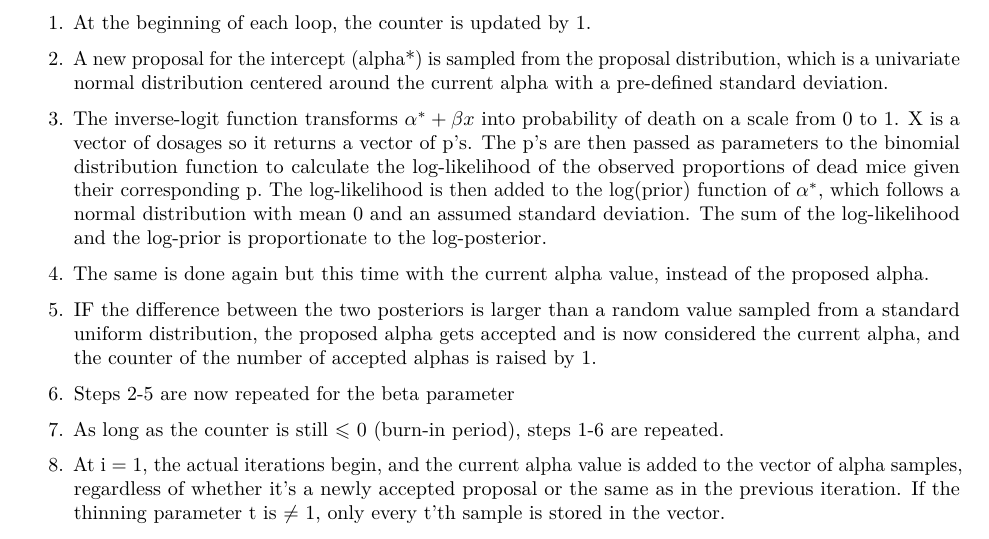
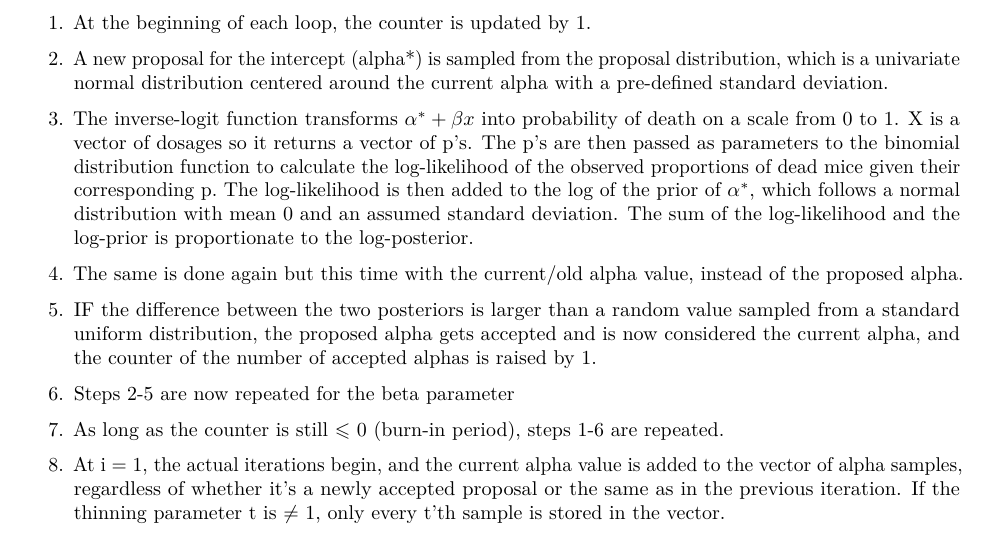
Before and after one commit to janhohenheim/foundations_in_bayesian_methodology, an R Markdown document (exercises4/04worksheet-Group2.Rmd): part of page 2 of 10, cut so that both start at the same text. The pictures show the output file exercises4/04worksheet-Group2.pdf that the author committed with the source.

Commit message:
worksheet 4, ex.3

```diff
--- a/exercises4/04worksheet-Group2.Rmd
+++ b/exercises4/04worksheet-Group2.Rmd
@@ -66,9 +66,9 @@ For-Loop:
 
 2.	A new proposal for the intercept (alpha*) is sampled from the proposal distribution, which is a univariate normal distribution centered around the current alpha with a pre-defined standard deviation.
 
-3.	The inverse-logit function transforms $\alpha^* + \beta x$ into probability of death on a scale from 0 to 1. X is a vector of dosages so it returns a vector of p's. The p's are then passed as parameters to the binomial distribution function to calculate the log-likelihood of the observed proportions of dead mice given their corresponding p. The log-likelihood is then added to the log(prior) function of $\alpha^*$, which follows a normal distribution with mean 0 and an assumed standard deviation. The sum of the log-likelihood and the log-prior is proportionate to the log-posterior.
+3.	The inverse-logit function transforms $\alpha^* + \beta x$ into probability of death on a scale from 0 to 1. X is a vector of dosages so it returns a vector of p's. The p's are then passed as parameters to the binomial distribution function to calculate the log-likelihood of the observed proportions of dead mice given their corresponding p. The log-likelihood is then added to the log of the prior of $\alpha^*$, which follows a normal distribution with mean 0 and an assumed standard deviation. The sum of the log-likelihood and the log-prior is proportionate to the log-posterior.
 
-4.	The same is done again but this time with the current alpha value, instead of the proposed alpha.
+4.	The same is done again but this time with the current/old alpha value, instead of the proposed alpha.
 
 5.	IF the difference between the two posteriors is larger than a random value sampled from a standard uniform distribution, the proposed alpha gets accepted and is now considered the current alpha, and the counter of the number of accepted alphas is raised by 1.
 
```
Also changed, not shown: exercises4/04worksheet-Group2.pdf.
